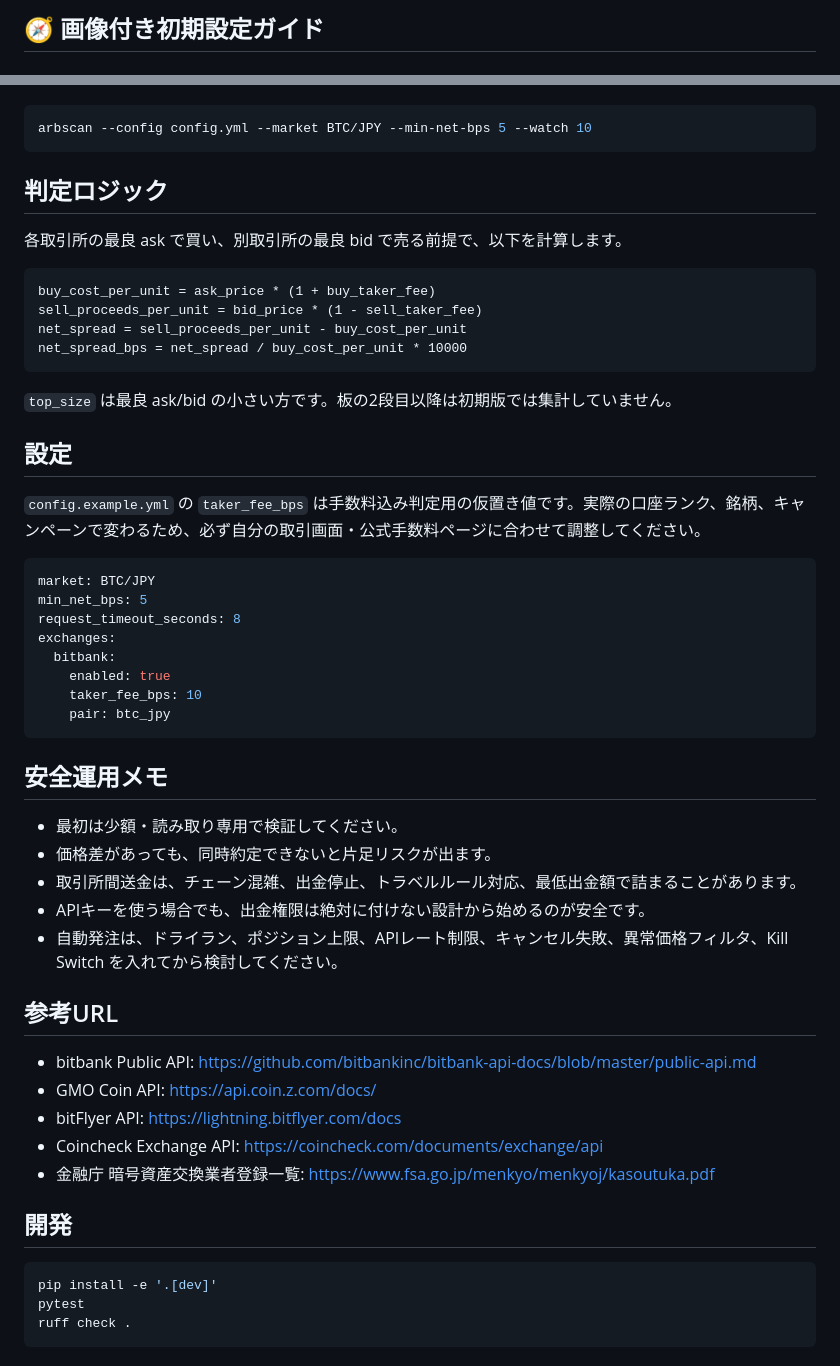
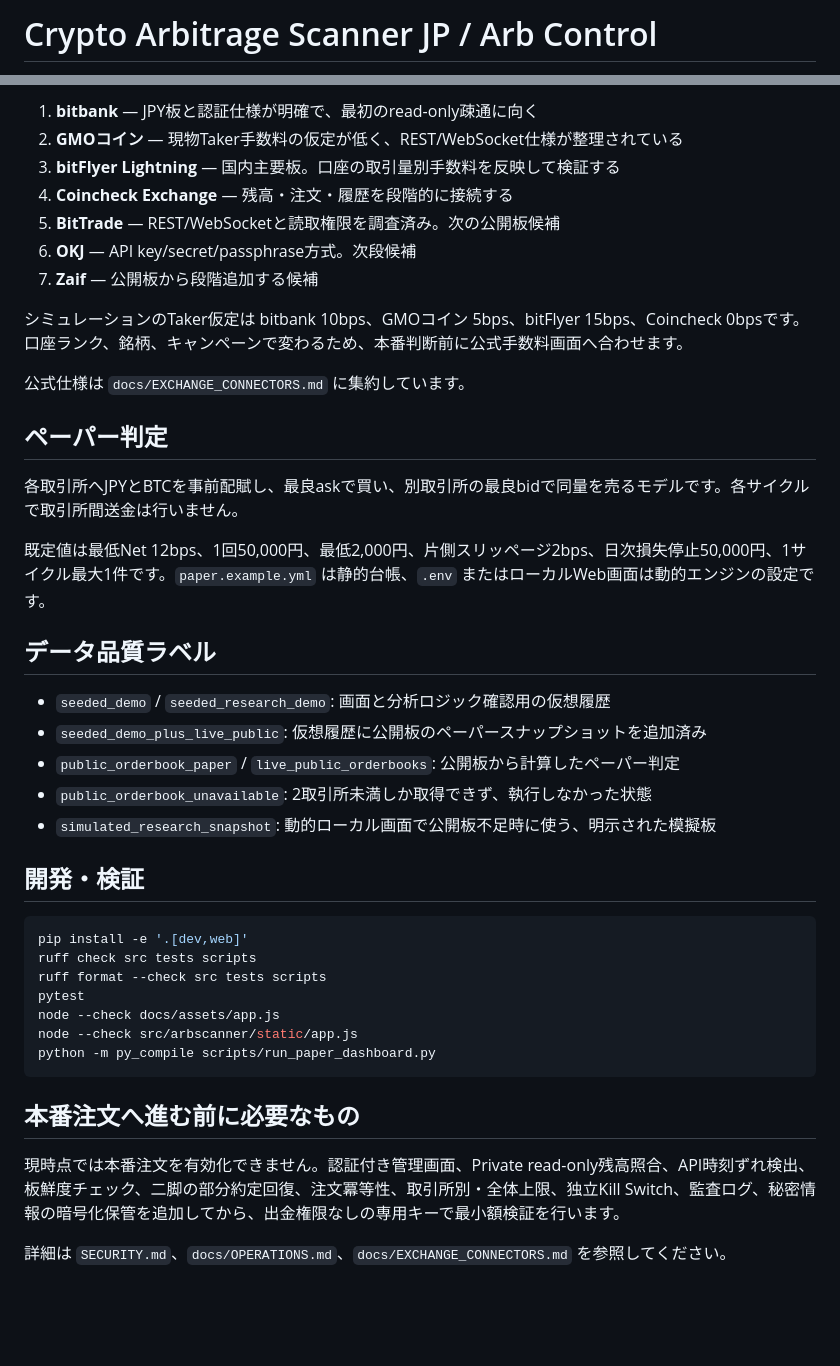
Before and after one commit to univcorp2-ctrl/crypto-arbitrage-scanner-jp, a Markdown page: README.md, 2 parts joined by grey strips. Drawn GitHub-style; blank space fills up the shorter version.

````diff
--- a/README.md
+++ b/README.md
@@ -1,3 +1,2 @@
-<!-- AI_README_SETUP_GUIDE_START -->
-## 🧭 画像付き初期設定ガイド
+# Crypto Arbitrage Scanner JP / Arb Control
 
@@ -62,56 +65,43 @@ arbscan --config config.yml --market BTC/JPY --min-net-bps 5
+1. **bitbank** — JPY板と認証仕様が明確で、最初のread-only疎通に向く
+2. **GMOコイン** — 現物Taker手数料の仮定が低く、REST/WebSocket仕様が整理されている
+3. **bitFlyer Lightning** — 国内主要板。口座の取引量別手数料を反映して検証する
+4. **Coincheck Exchange** — 残高・注文・履歴を段階的に接続する
+5. **BitTrade** — REST/WebSocketと読取権限を調査済み。次の公開板候補
+6. **OKJ** — API key/secret/passphrase方式。次段候補
+7. **Zaif** — 公開板から段階追加する候補
+
+シミュレーションのTaker仮定は bitbank 10bps、GMOコイン 5bps、bitFlyer 15bps、Coincheck 0bpsです。口座ランク、銘柄、キャンペーンで変わるため、本番判断前に公式手数料画面へ合わせます。
+
+公式仕様は `docs/EXCHANGE_CONNECTORS.md` に集約しています。
+
+## ペーパー判定
+
+各取引所へJPYとBTCを事前配賦し、最良askで買い、別取引所の最良bidで同量を売るモデルです。各サイクルで取引所間送金は行いません。
+
+既定値は最低Net 12bps、1回50,000円、最低2,000円、片側スリッページ2bps、日次損失停止50,000円、1サイクル最大1件です。`paper.example.yml` は静的台帳、`.env` またはローカルWeb画面は動的エンジンの設定です。
+
+## データ品質ラベル
+
+- `seeded_demo` / `seeded_research_demo`: 画面と分析ロジック確認用の仮想履歴
+- `seeded_demo_plus_live_public`: 仮想履歴に公開板のペーパースナップショットを追加済み
+- `public_orderbook_paper` / `live_public_orderbooks`: 公開板から計算したペーパー判定
+- `public_orderbook_unavailable`: 2取引所未満しか取得できず、執行しなかった状態
+- `simulated_research_snapshot`: 動的ローカル画面で公開板不足時に使う、明示された模擬板
+
+## 開発・検証
 
 ```bash
-arbscan --config config.yml --market BTC/JPY --min-net-bps 5 --watch 10
+pip install -e '.[dev,web]'
+ruff check src tests scripts
+ruff format --check src tests scripts
+pytest
+node --check docs/assets/app.js
+node --check src/arbscanner/static/app.js
+python -m py_compile scripts/run_paper_dashboard.py
 ```
 
-## 判定ロジック
+## 本番注文へ進む前に必要なもの
 
-各取引所の最良 ask で買い、別取引所の最良 bid で売る前提で、以下を計算します。
+現時点では本番注文を有効化できません。認証付き管理画面、Private read-only残高照合、API時刻ずれ検出、板鮮度チェック、二脚の部分約定回復、注文冪等性、取引所別・全体上限、独立Kill Switch、監査ログ、秘密情報の暗号化保管を追加してから、出金権限なしの専用キーで最小額検証を行います。
 
-```text
-buy_cost_per_unit = ask_price * (1 + buy_taker_fee)
-sell_proceeds_per_unit = bid_price * (1 - sell_taker_fee)
-net_spread = sell_proceeds_per_unit - buy_cost_per_unit
-net_spread_bps = net_spread / buy_cost_per_unit * 10000
-```
-
-`top_size` は最良 ask/bid の小さい方です。板の2段目以降は初期版では集計していません。
-
-## 設定
-
-`config.example.yml` の `taker_fee_bps` は手数料込み判定用の仮置き値です。実際の口座ランク、銘柄、キャンペーンで変わるため、必ず自分の取引画面・公式手数料ページに合わせて調整してください。
-
-```yaml
-market: BTC/JPY
-min_net_bps: 5
-request_timeout_seconds: 8
-exchanges:
-  bitbank:
-    enabled: true
-    taker_fee_bps: 10
-    pair: btc_jpy
-```
-
-## 安全運用メモ
-
-- 最初は少額・読み取り専用で検証してください。
-- 価格差があっても、同時約定できないと片足リスクが出ます。
-- 取引所間送金は、チェーン混雑、出金停止、トラベルルール対応、最低出金額で詰まることがあります。
-- APIキーを使う場合でも、出金権限は絶対に付けない設計から始めるのが安全です。
-- 自動発注は、ドライラン、ポジション上限、APIレート制限、キャンセル失敗、異常価格フィルタ、Kill Switch を入れてから検討してください。
-
-## 参考URL
-
-- bitbank Public API: https://github.com/bitbankinc/bitbank-api-docs/blob/master/public-api.md
-- GMO Coin API: https://api.coin.z.com/docs/
-- bitFlyer API: https://lightning.bitflyer.com/docs
-- Coincheck Exchange API: https://coincheck.com/documents/exchange/api
-- 金融庁 暗号資産交換業者登録一覧: https://www.fsa.go.jp/menkyo/menkyoj/kasoutuka.pdf
-
-## 開発
-
-```bash
-pip install -e '.[dev]'
-pytest
-ruff check .
-```
+詳細は `SECURITY.md`、`docs/OPERATIONS.md`、`docs/EXCHANGE_CONNECTORS.md` を参照してください。
````
Also changed, not shown: other parts of README.md (+42 -38 lines).
